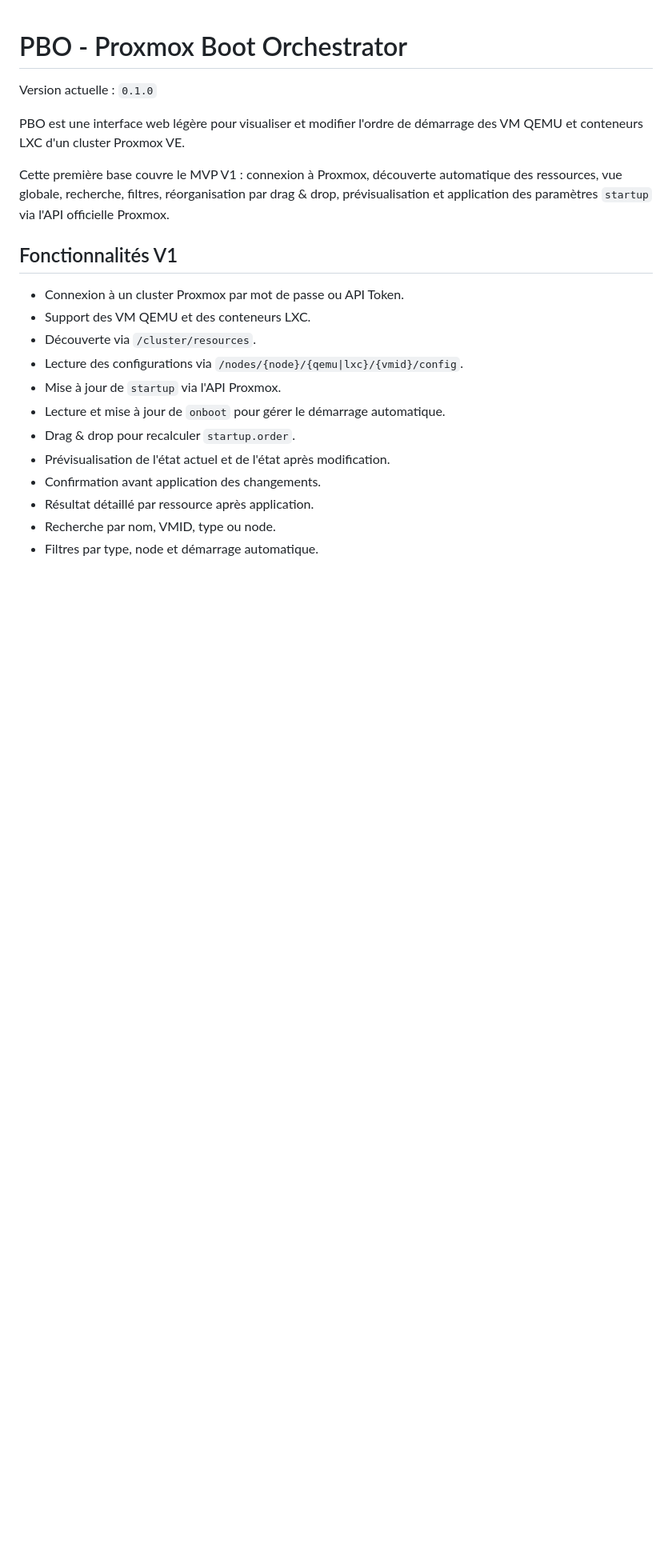
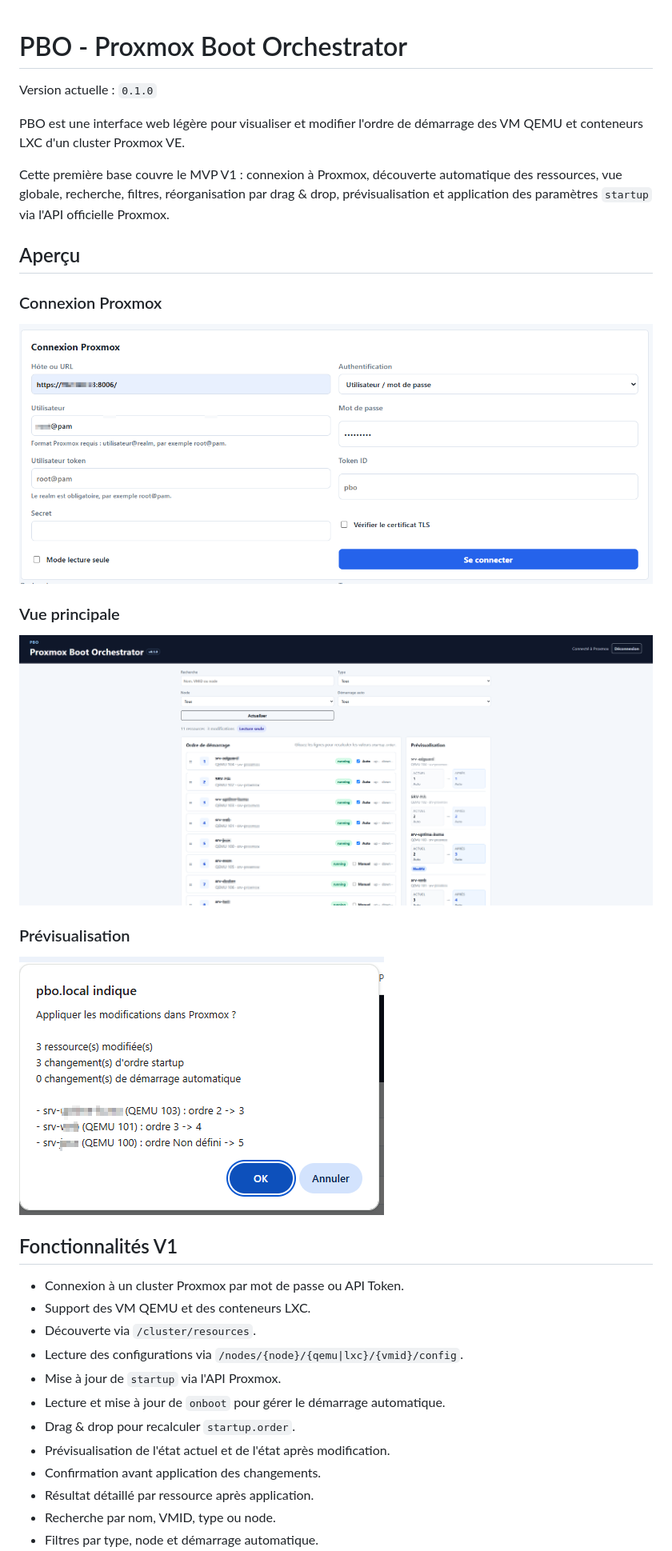
Before and after one commit to grandpurs45/pbo, a Markdown page: README.md, the part around the change. Shown: that part at 80% size. Drawn GitHub-style; pictures changed too: docs/assets/screenshots/dashboard.png (added), docs/assets/screenshots/login.png (added), docs/assets/screenshots/preview.png (added); blank space fills up the shorter version.

Commit message:
docs: add screenshots to readme

```diff
--- a/README.md
+++ b/README.md
@@ -5,6 +5,20 @@ Version actuelle : `0.1.0`
 PBO est une interface web légère pour visualiser et modifier l'ordre de démarrage des VM QEMU et conteneurs LXC d'un cluster Proxmox VE.
 
 Cette première base couvre le MVP V1 : connexion à Proxmox, découverte automatique des ressources, vue globale, recherche, filtres, réorganisation par drag & drop, prévisualisation et application des paramètres `startup` via l'API officielle Proxmox.
+
+## Aperçu
+
+### Connexion Proxmox
+
+![Connexion Proxmox](docs/assets/screenshots/login.png)
+
+### Vue principale
+
+![Vue principale](docs/assets/screenshots/dashboard.png)
+
+### Prévisualisation
+
+![Prévisualisation des changements](docs/assets/screenshots/preview.png)
 
 ## Fonctionnalités V1
 
```
Also changed, not shown: CHANGELOG.md (+2 -0 lines), 4 other files.
